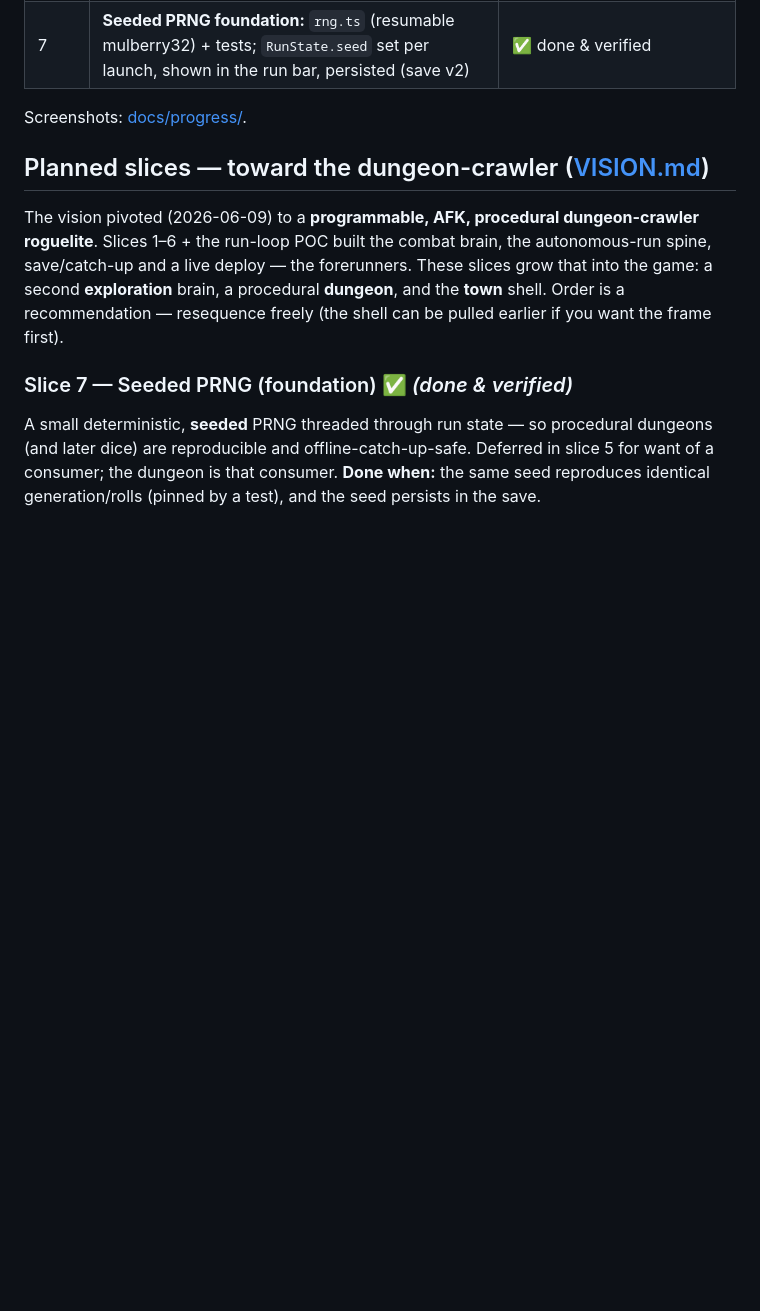
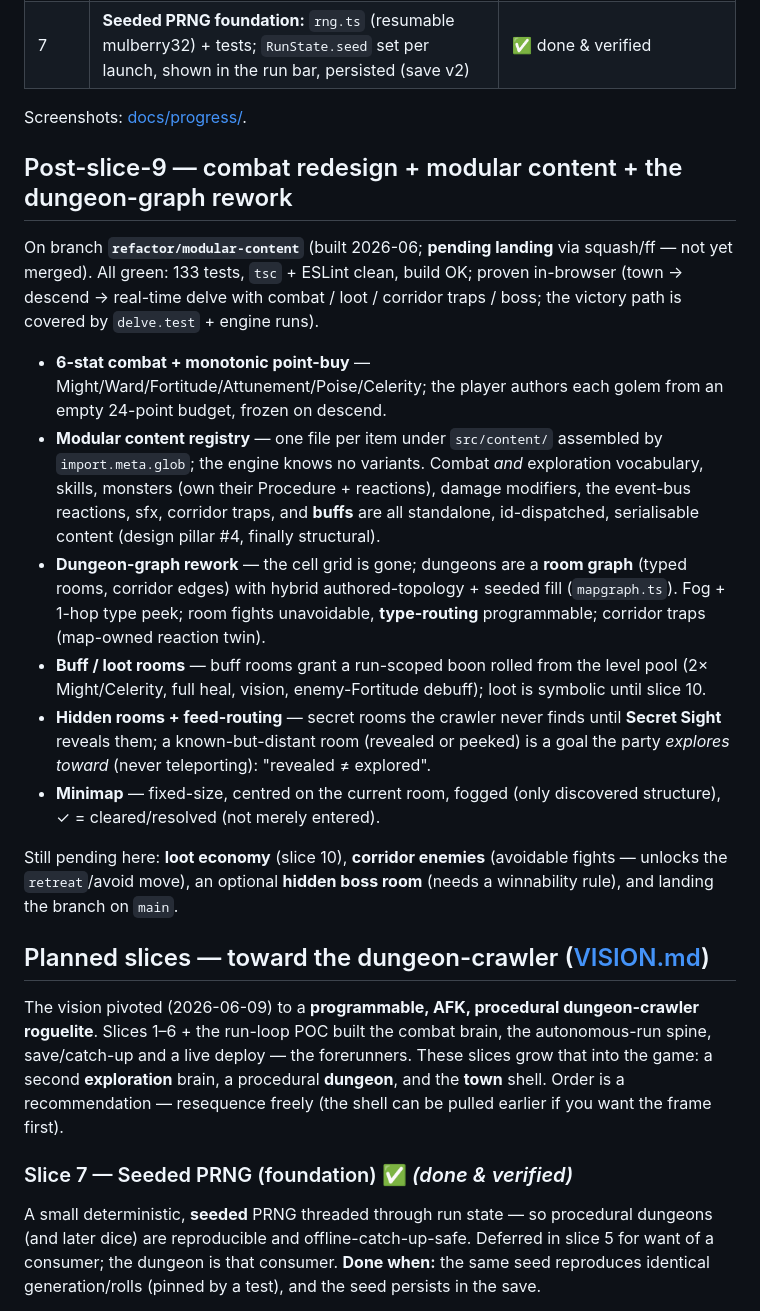
Before and after one commit to daydream-software/project-black, a Markdown page: docs/ROADMAP.md, the part around the change. GitHub-like rendering; blank space fills up the shorter version.

Commit message:
docs(roadmap): record the combat redesign + modular content + dungeon-graph rework
Summarise the post-slice-9 work on branch refactor/modular-content (pending
landing): 6-stat point-buy, the one-file-per-item content registry, the room-graph
dungeon, buff/loot rooms, hidden rooms + feed-routing, and the fogged fixed
current-centred minimap. Notes what's still pending (loot economy, corridor
enemies, optional hidden boss, landing the branch).

Co-Authored-By: Claude Opus 4.8 <noreply@anthropic.com>

```diff
--- a/docs/ROADMAP.md
+++ b/docs/ROADMAP.md
@@ -48,6 +48,37 @@ and deterministic. English codebase. See [ARCHITECTURE.md](ARCHITECTURE.md).
 | 7 | **Seeded PRNG foundation:** `rng.ts` (resumable mulberry32) + tests; `RunState.seed` set per launch, shown in the run bar, persisted (save v2) | ✅ done & verified |
 
 Screenshots: [docs/progress/](progress/).
+
+## Post-slice-9 — combat redesign + modular content + the dungeon-graph rework
+
+On branch **`refactor/modular-content`** (built 2026-06; **pending landing** via squash/ff
+— not yet merged). All green: 133 tests, `tsc` + ESLint clean, build OK; proven in-browser
+(town → descend → real-time delve with combat / loot / corridor traps / boss; the victory
+path is covered by `delve.test` + engine runs).
+
+- **6-stat combat + monotonic point-buy** — Might/Ward/Fortitude/Attunement/Poise/Celerity;
+  the player authors each golem from an empty 24-point budget, frozen on descend.
+- **Modular content registry** — one file per item under `src/content/` assembled by
+  `import.meta.glob`; the engine knows no variants. Combat *and* exploration vocabulary,
+  skills, monsters (own their Procedure + reactions), damage modifiers, the event-bus
+  reactions, sfx, corridor traps, and **buffs** are all standalone, id-dispatched,
+  serialisable content (design pillar #4, finally structural).
+- **Dungeon-graph rework** — the cell grid is gone; dungeons are a **room graph** (typed
+  rooms, corridor edges) with hybrid authored-topology + seeded fill (`mapgraph.ts`).
+  Fog + 1-hop type peek; room fights unavoidable, **type-routing** programmable;
+  corridor traps (map-owned reaction twin).
+- **Buff / loot rooms** — buff rooms grant a run-scoped boon rolled from the level pool
+  (2× Might/Celerity, full heal, vision, enemy-Fortitude debuff); loot is symbolic until
+  slice 10.
+- **Hidden rooms + feed-routing** — secret rooms the crawler never finds until **Secret
+  Sight** reveals them; a known-but-distant room (revealed or peeked) is a goal the party
+  *explores toward* (never teleporting): "revealed ≠ explored".
+- **Minimap** — fixed-size, centred on the current room, fogged (only discovered structure),
+  ✓ = cleared/resolved (not merely entered).
+
+Still pending here: **loot economy** (slice 10), **corridor enemies** (avoidable fights —
+unlocks the `retreat`/avoid move), an optional **hidden boss room** (needs a winnability
+rule), and landing the branch on `main`.
 
 ## Planned slices — toward the dungeon-crawler ([VISION.md](VISION.md))
 
```
